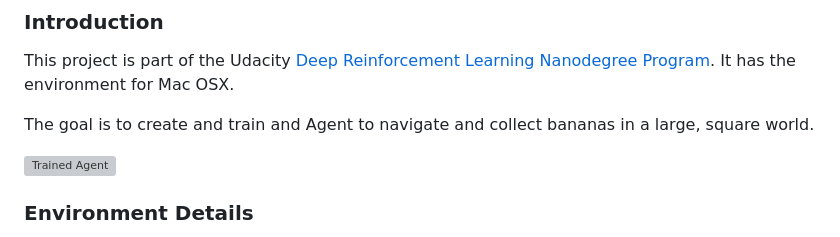
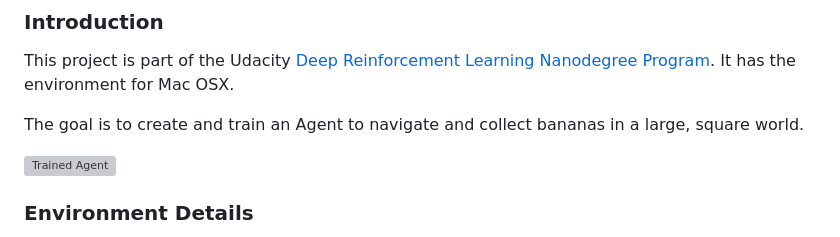
Before and after one commit to tamoghna21/DeepRL-Project-Navigation, a Markdown page: README.md, the part around the change. GitHub-like rendering; grey boxes are pictures that could not be loaded.

```diff
--- a/README.md
+++ b/README.md
@@ -10,7 +10,7 @@
 
 This project is part of the Udacity [Deep Reinforcement Learning Nanodegree Program](https://www.udacity.com/course/deep-reinforcement-learning-nanodegree--nd893). It has the environment for Mac OSX.
 
-The goal is to create and train and Agent to navigate and collect bananas in a large, square world.
+The goal is to create and train an Agent to navigate and collect bananas in a large, square world.
 
 ![Trained Agent][image1]
 
```
